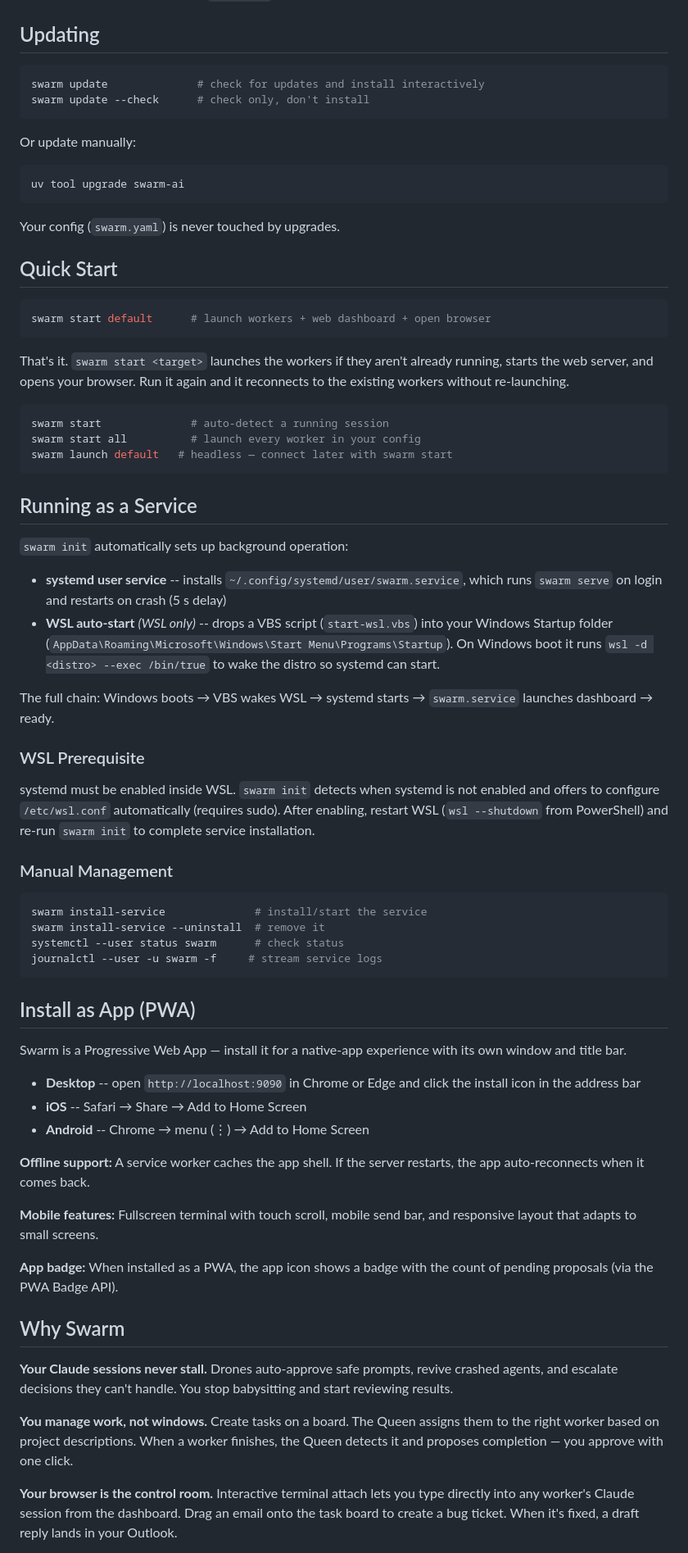
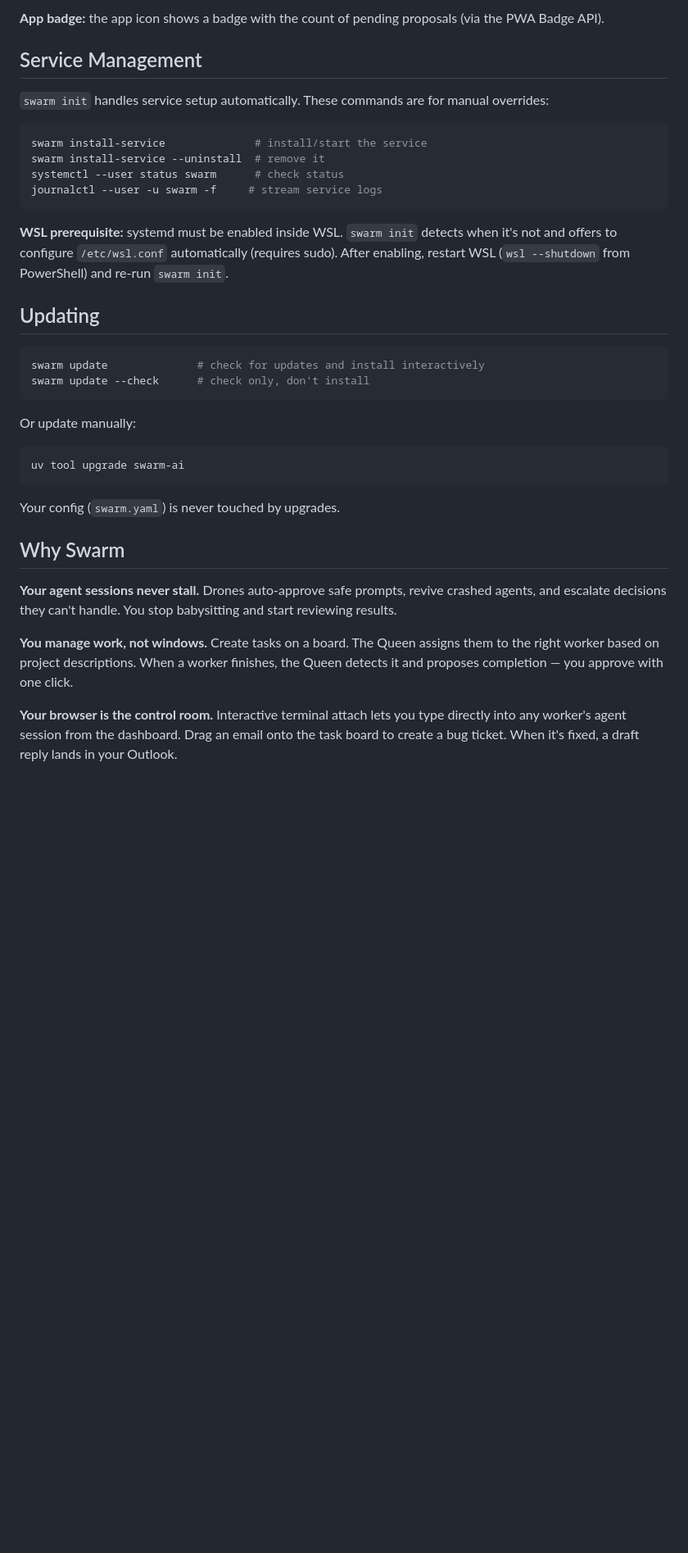
Before and after one commit to bschleifer/swarm, a Markdown page: README.md, the part around one of its changes. Shown at 82% size. Drawn GitHub-style; blank space fills up the shorter version.

````diff
--- a/README.md
+++ b/README.md
@@ -34,3 +66,17 @@ If a config already exists, `swarm init` offers three choices: **keep** the curr
+**App badge:** the app icon shows a badge with the count of pending proposals (via the PWA Badge API).
+
+## Service Management
+
+`swarm init` handles service setup automatically. These commands are for manual overrides:
+
+```bash
+swarm install-service              # install/start the service
+swarm install-service --uninstall  # remove it
+systemctl --user status swarm      # check status
+journalctl --user -u swarm -f     # stream service logs
+```
+
+**WSL prerequisite:** systemd must be enabled inside WSL. `swarm init` detects when it's not and offers to configure `/etc/wsl.conf` automatically (requires sudo). After enabling, restart WSL (`wsl --shutdown` from PowerShell) and re-run `swarm init`.
 
 ## Updating
 
@@ -47,61 +93,11 @@ uv tool upgrade swarm-ai
 
 Your config (`swarm.yaml`) is never touched by upgrades.
 
-## Quick Start
-
-```bash
-swarm start default      # launch workers + web dashboard + open browser
-```
-
-That's it. `swarm start <target>` launches the workers if they aren't already running, starts the web server, and opens your browser. Run it again and it reconnects to the existing workers without re-launching.
-
-```bash
-swarm start              # auto-detect a running session
-swarm start all          # launch every worker in your config
-swarm launch default   # headless — connect later with swarm start
-```
-
-## Running as a Service
-
-`swarm init` automatically sets up background operation:
-
-- **systemd user service** -- installs `~/.config/systemd/user/swarm.service`, which runs `swarm serve` on login and restarts on crash (5 s delay)
-- **WSL auto-start** *(WSL only)* -- drops a VBS script (`start-wsl.vbs`) into your Windows Startup folder (`AppData\Roaming\Microsoft\Windows\Start Menu\Programs\Startup`). On Windows boot it runs `wsl -d <distro> --exec /bin/true` to wake the distro so systemd can start.
-
-The full chain: Windows boots → VBS wakes WSL → systemd starts → `swarm.service` launches dashboard → ready.
-
-### WSL Prerequisite
-
-systemd must be enabled inside WSL. `swarm init` detects when systemd is not enabled and offers to configure `/etc/wsl.conf` automatically (requires sudo). After enabling, restart WSL (`wsl --shutdown` from PowerShell) and re-run `swarm init` to complete service installation.
-
-### Manual Management
-
-```bash
-swarm install-service              # install/start the service
-swarm install-service --uninstall  # remove it
-systemctl --user status swarm      # check status
-journalctl --user -u swarm -f     # stream service logs
-```
-
-## Install as App (PWA)
-
-Swarm is a Progressive Web App — install it for a native-app experience with its own window and title bar.
-
-- **Desktop** -- open `http://localhost:9090` in Chrome or Edge and click the install icon in the address bar
-- **iOS** -- Safari → Share → Add to Home Screen
-- **Android** -- Chrome → menu (⋮) → Add to Home Screen
-
-**Offline support:** A service worker caches the app shell. If the server restarts, the app auto-reconnects when it comes back.
-
-**Mobile features:** Fullscreen terminal with touch scroll, mobile send bar, and responsive layout that adapts to small screens.
-
-**App badge:** When installed as a PWA, the app icon shows a badge with the count of pending proposals (via the PWA Badge API).
-
 ## Why Swarm
 
-**Your Claude sessions never stall.** Drones auto-approve safe prompts, revive crashed agents, and escalate decisions they can't handle. You stop babysitting and start reviewing results.
+**Your agent sessions never stall.** Drones auto-approve safe prompts, revive crashed agents, and escalate decisions they can't handle. You stop babysitting and start reviewing results.
 
 **You manage work, not windows.** Create tasks on a board. The Queen assigns them to the right worker based on project descriptions. When a worker finishes, the Queen detects it and proposes completion — you approve with one click.
 
-**Your browser is the control room.** Interactive terminal attach lets you type directly into any worker's Claude session from the dashboard. Drag an email onto the task board to create a bug ticket. When it's fixed, a draft reply lands in your Outlook.
+**Your browser is the control room.** Interactive terminal attach lets you type directly into any worker's agent session from the dashboard. Drag an email onto the task board to create a bug ticket. When it's fixed, a draft reply lands in your Outlook.
 
````
Also changed, not shown: other parts of README.md (+45 -20 lines).
